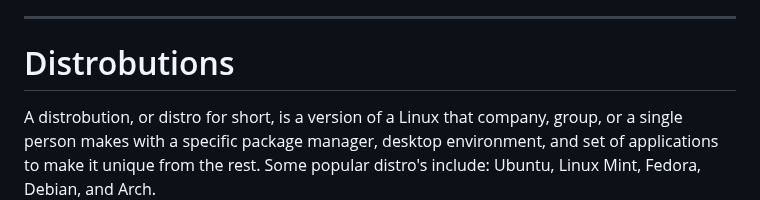
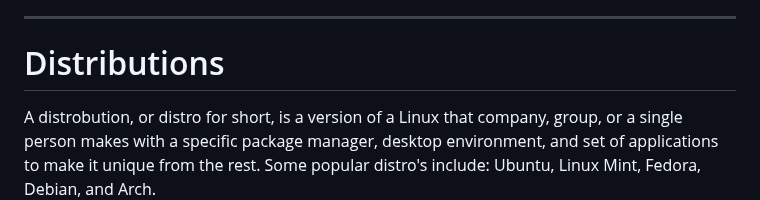
Before and after one commit to 0hStormy/0hStormy.github.io, a Markdown page: assets/markdown/howtolinux.md, the part around the change. GitHub-like rendering.

Commit message:
Fixed typo

```diff
--- a/assets/markdown/howtolinux.md
+++ b/assets/markdown/howtolinux.md
@@ -22,7 +22,7 @@ These images show the defaults of each of the desktop environments. In reality,
 
 <hr> <id="distro">
 
-# Distrobutions
+# Distributions
 
 A distrobution, or distro for short, is a version of a Linux that company, group, or a single person makes with a specific package manager, desktop environment, and set of applications to make it unique from the rest. Some popular distro's include: Ubuntu, Linux Mint, Fedora, Debian, and Arch.
 
```
